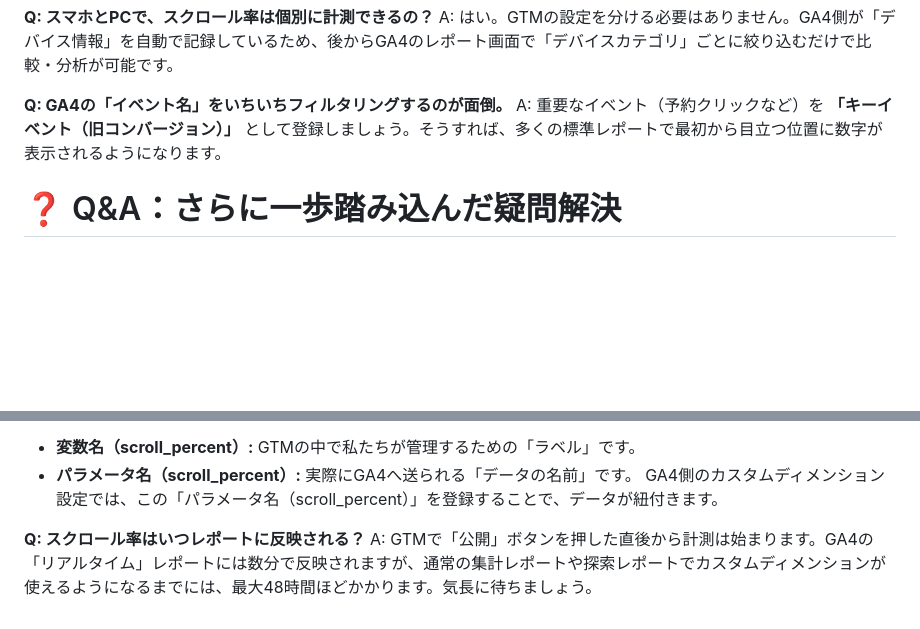
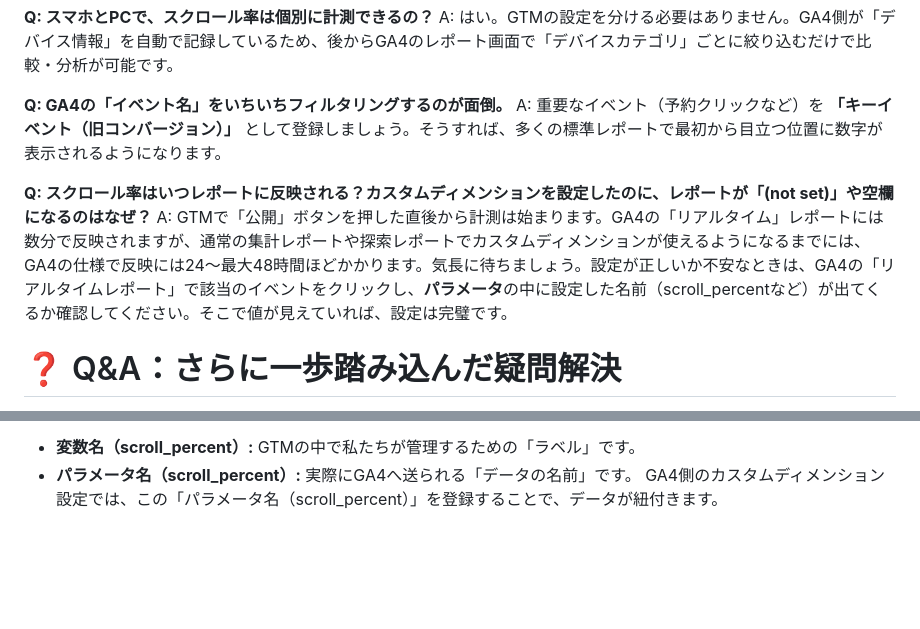
Before and after one commit to ryuseiasumo/sample_website, a Markdown page: sample/step3/GA_GTM.md, 2 parts joined by grey strips. Rendered like a GitHub page; blank space fills up the shorter version.

```diff
--- a/sample/step3/GA_GTM.md
+++ b/sample/step3/GA_GTM.md
@@ -155,6 +155,9 @@ A: はい。GTMの設定を分ける必要はありません。GA4側が「デ
 **Q: GA4の「イベント名」をいちいちフィルタリングするのが面倒。**
 A: 重要なイベント（予約クリックなど）を **「キーイベント（旧コンバージョン）」** として登録しましょう。そうすれば、多くの標準レポートで最初から目立つ位置に数字が表示されるようになります。
 
+**Q: スクロール率はいつレポートに反映される？カスタムディメンションを設定したのに、レポートが「(not set)」や空欄になるのはなぜ？**
+A: GTMで「公開」ボタンを押した直後から計測は始まります。GA4の「リアルタイム」レポートには数分で反映されますが、通常の集計レポートや探索レポートでカスタムディメンションが使えるようになるまでには、GA4の仕様で反映には24〜最大48時間ほどかかります。気長に待ちましょう。設定が正しいか不安なときは、GA4の「リアルタイムレポート」で該当のイベントをクリックし、**パラメータ**の中に設定した名前（scroll_percentなど）が出てくるか確認してください。そこで値が見えていれば、設定は完璧です。
+
 # ❓ Q&A：さらに一歩踏み込んだ疑問解決
 
 **Q: なぜカスタムディメンションの登録が必要なの？**
@@ -174,6 +177,3 @@ A: 役割が違います！
 - **変数名（scroll_percent）:** GTMの中で私たちが管理するための「ラベル」です。
 - **パラメータ名（scroll_percent）:** 実際にGA4へ送られる「データの名前」です。
 GA4側のカスタムディメンション設定では、この「パラメータ名（scroll_percent）」を登録することで、データが紐付きます。
-
-**Q: スクロール率はいつレポートに反映される？**
-A: GTMで「公開」ボタンを押した直後から計測は始まります。GA4の「リアルタイム」レポートには数分で反映されますが、通常の集計レポートや探索レポートでカスタムディメンションが使えるようになるまでには、最大48時間ほどかかります。気長に待ちましょう。
```
